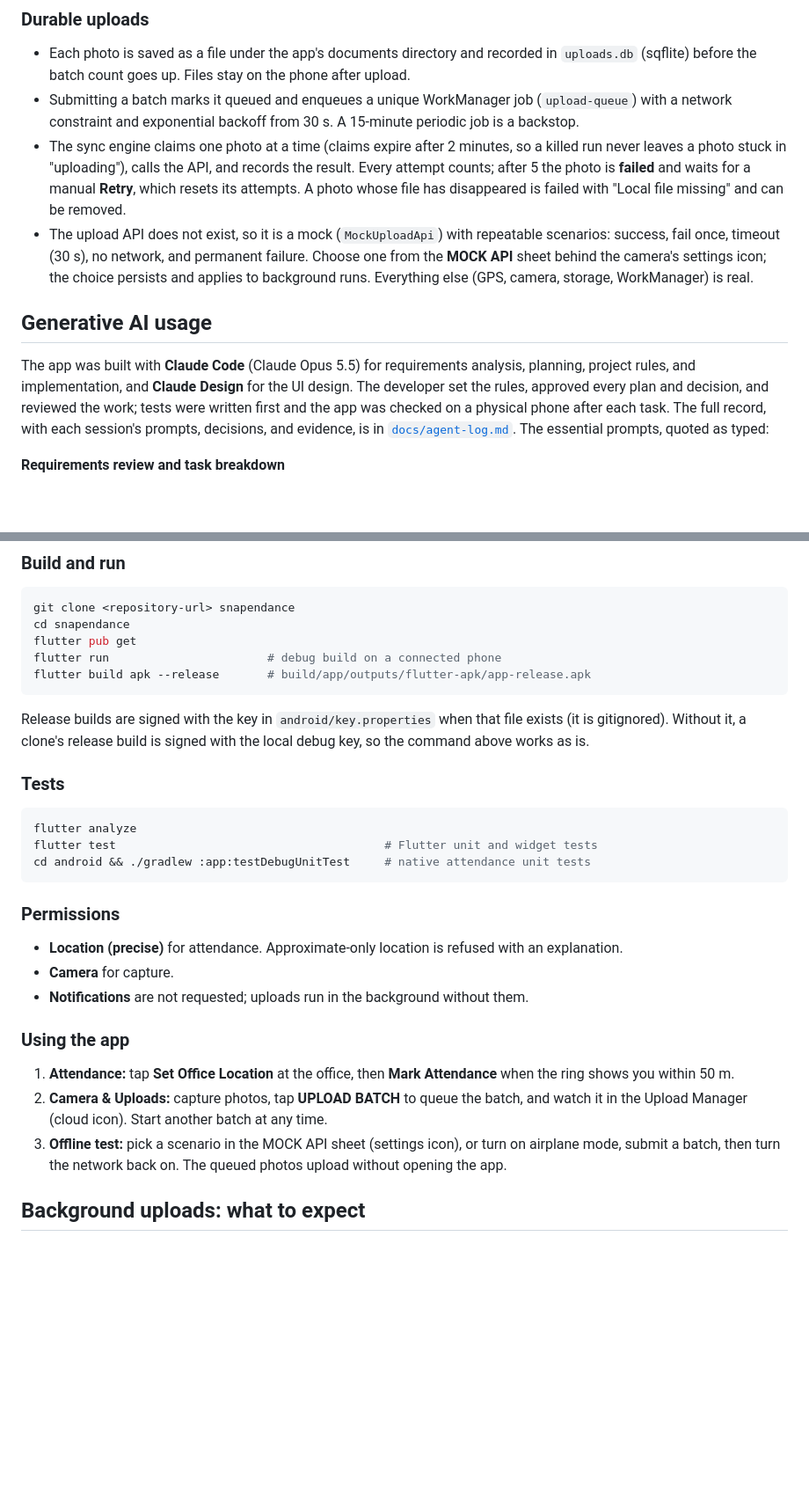
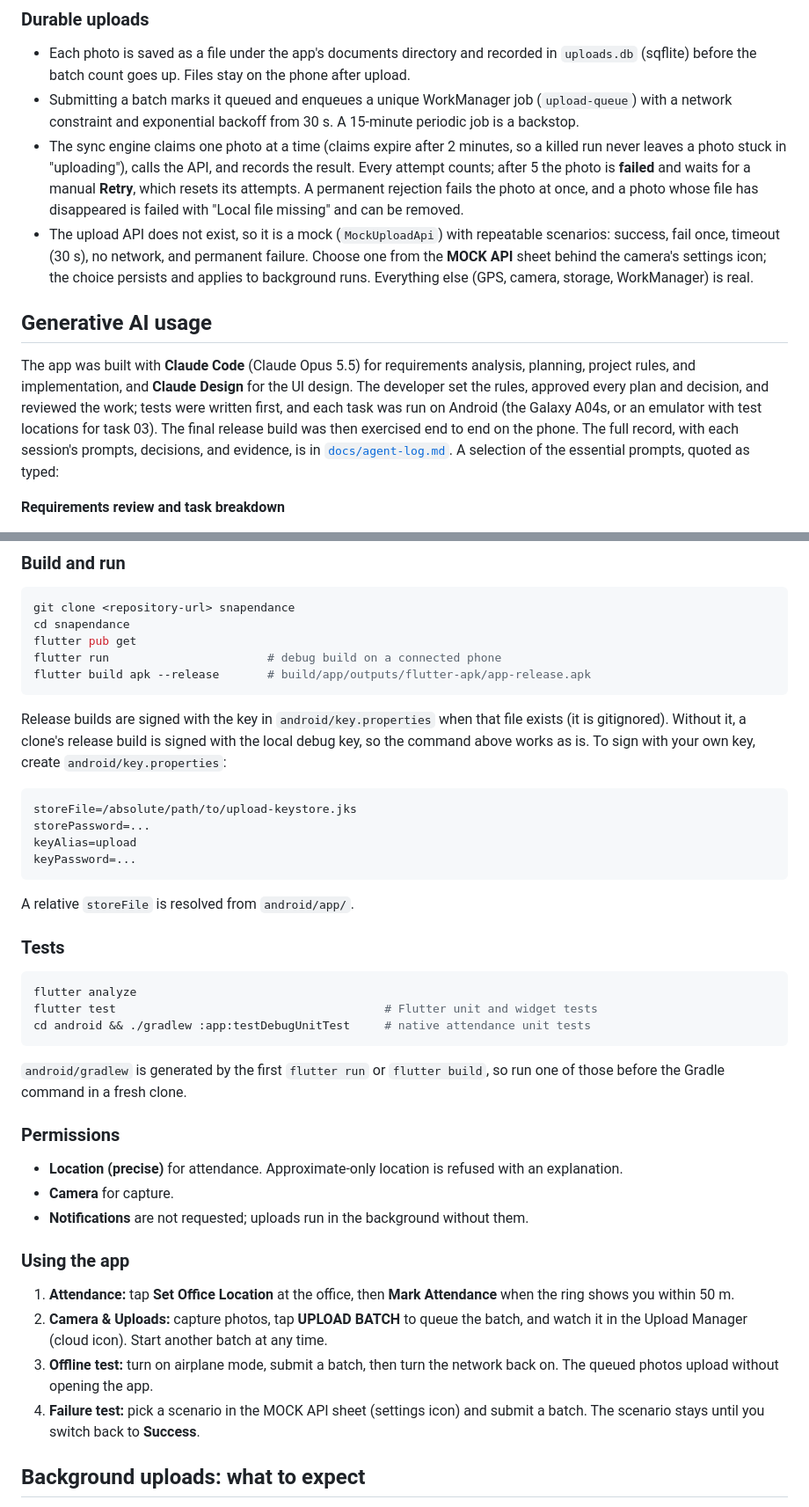
Before and after one commit to shafayatb/snapendance, a Markdown page: README.md, 2 parts joined by grey strips. Shown: that part at 88% size. Drawn GitHub-style; blank space fills up the shorter version.

````diff
--- a/README.md
+++ b/README.md
@@ -101,7 +101,8 @@ fixes each have their own message and action.
 - The sync engine claims one photo at a time (claims expire after 2 minutes, so a killed run never
   leaves a photo stuck in "uploading"), calls the API, and records the result. Every attempt counts;
   after 5 the photo is **failed** and waits for a manual **Retry**, which resets its attempts.
-  A photo whose file has disappeared is failed with "Local file missing" and can be removed.
+  A permanent rejection fails the photo at once, and a photo whose file has disappeared is failed
+  with "Local file missing" and can be removed.
 - The upload API does not exist, so it is a mock (`MockUploadApi`) with repeatable scenarios:
   success, fail once, timeout (30 s), no network, and permanent failure. Choose one from the
   **MOCK API** sheet behind the camera's settings icon; the choice persists and applies to
@@ -111,10 +112,11 @@ fixes each have their own message and action.
 
 The app was built with **Claude Code** (Claude Opus 5.5) for requirements analysis, planning,
 project rules, and implementation, and **Claude Design** for the UI design. The developer set the
-rules, approved every plan and decision, and reviewed the work; tests were written first and the
-app was checked on a physical phone after each task. The full record, with each session's prompts,
-decisions, and evidence, is in [`docs/agent-log.md`](docs/agent-log.md). The essential prompts,
-quoted as typed:
+rules, approved every plan and decision, and reviewed the work; tests were written first, and each
+task was run on Android (the Galaxy A04s, or an emulator with test locations for task 03). The final
+release build was then exercised end to end on the phone. The full record, with each session's
+prompts, decisions, and evidence, is in [`docs/agent-log.md`](docs/agent-log.md). A selection of the
+essential prompts, quoted as typed:
 
 **Requirements review and task breakdown**
 
@@ -184,7 +187,16 @@ flutter build apk --release       # build/app/outputs/flutter-apk/app-release.ap
 
 Release builds are signed with the key in `android/key.properties` when that file exists (it is
 gitignored). Without it, a clone's release build is signed with the local debug key, so the command
-above works as is.
+above works as is. To sign with your own key, create `android/key.properties`:
+
+```properties
+storeFile=/absolute/path/to/upload-keystore.jks
+storePassword=...
+keyAlias=upload
+keyPassword=...
+```
+
+A relative `storeFile` is resolved from `android/app/`.
 
 ### Tests
 
@@ -193,6 +205,9 @@ flutter analyze
 flutter test                                       # Flutter unit and widget tests
 cd android && ./gradlew :app:testDebugUnitTest     # native attendance unit tests
 ```
+
+`android/gradlew` is generated by the first `flutter run` or `flutter build`, so run one of those
+before the Gradle command in a fresh clone.
 
 ### Permissions
 
@@ -206,8 +221,10 @@ cd android && ./gradlew :app:testDebugUnitTest     # native attendance unit test
    ring shows you within 50 m.
 2. **Camera & Uploads:** capture photos, tap **UPLOAD BATCH** to queue the batch, and watch it in
    the Upload Manager (cloud icon). Start another batch at any time.
-3. **Offline test:** pick a scenario in the MOCK API sheet (settings icon), or turn on airplane mode,
-   submit a batch, then turn the network back on. The queued photos upload without opening the app.
+3. **Offline test:** turn on airplane mode, submit a batch, then turn the network back on. The
+   queued photos upload without opening the app.
+4. **Failure test:** pick a scenario in the MOCK API sheet (settings icon) and submit a batch.
+   The scenario stays until you switch back to **Success**.
 
 ## Background uploads: what to expect
 
````
Also changed, not shown: other parts of README.md (+22 -6 lines), docs/screenshots/attendance-in-range.png.
